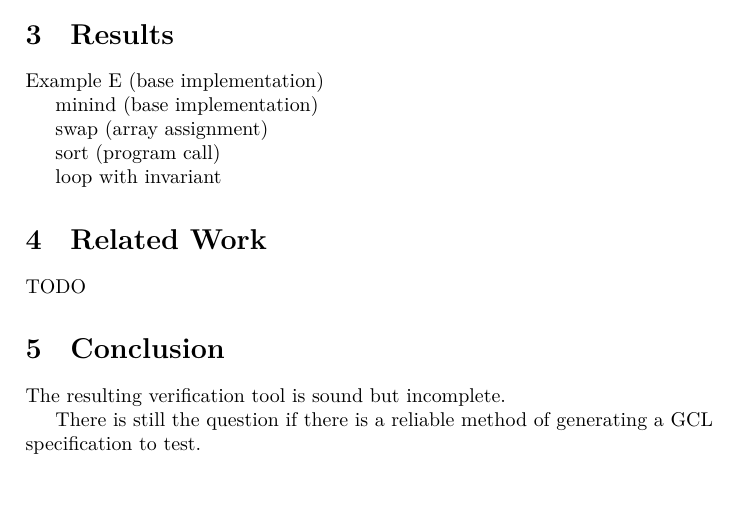
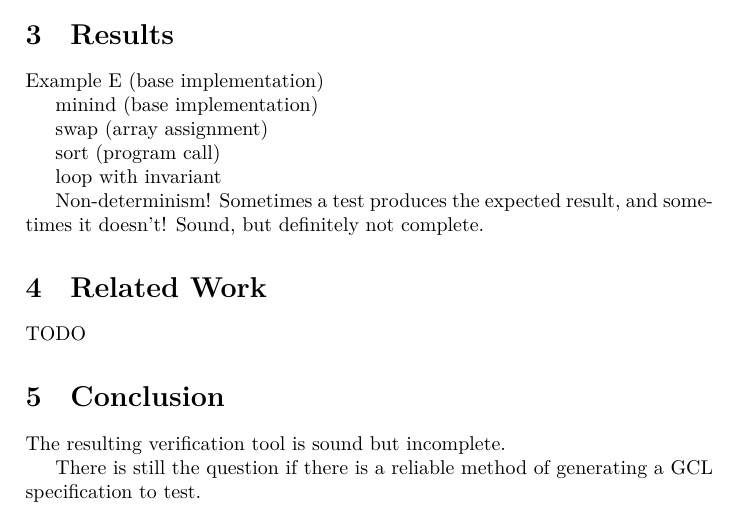
Before and after one commit to aochagavia/wlp, a LaTeX document (report/report.tex): part of page 6 of 6, cut so that both start at the same text. Compiled offline with XeLaTeX.

```diff
--- a/report/report.tex
+++ b/report/report.tex
@@ -299,7 +299,8 @@
 
 loop with invariant
 
-
+Non-determinism! Sometimes a test produces the expected result, and sometimes it doesn't!
+Sound, but definitely not complete.
 
 \section{Related Work}
 
```
Also changed, not shown: 4 other files.
